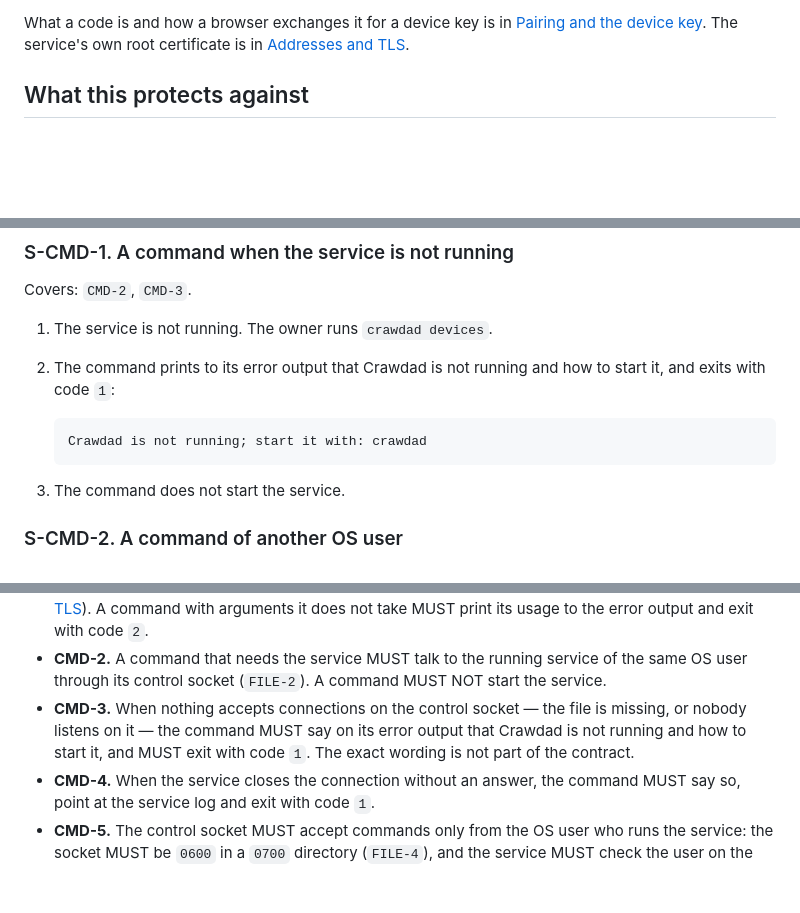
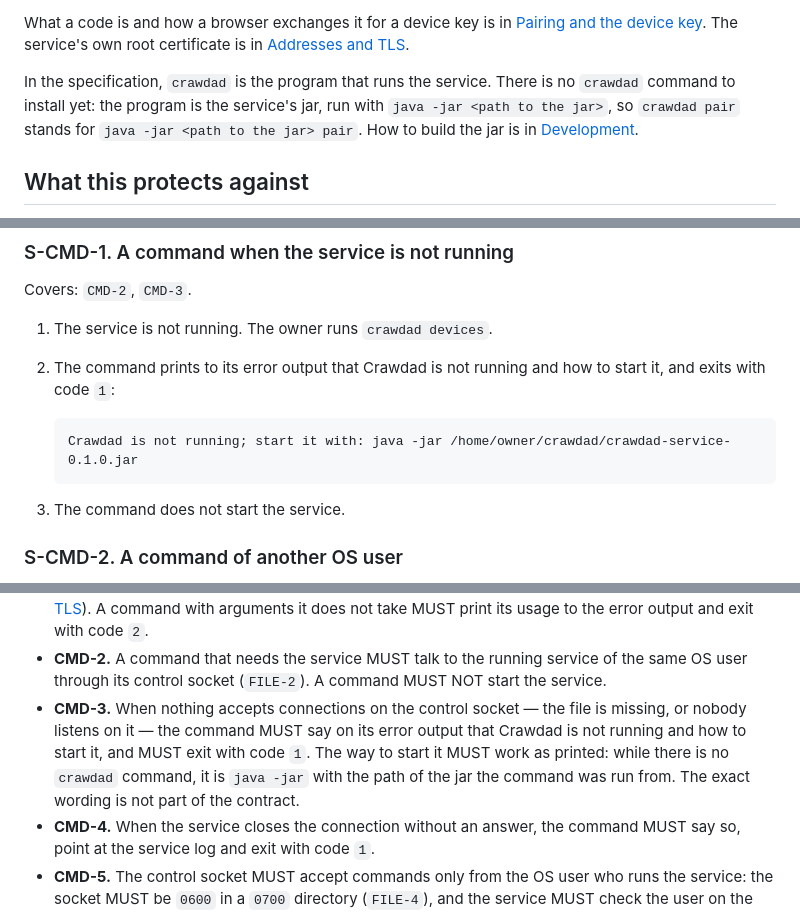
Before and after one commit to artemdbondarenko/crawdad, a Markdown page: specs/owner-commands.md, 3 parts joined by grey strips. GitHub-like rendering; blank space fills up the shorter version.

Commit message:
Remove the contradictions left in the specification
Co-Authored-By: Claude Opus 5.5 <noreply@anthropic.com>

````diff
--- a/specs/owner-commands.md
+++ b/specs/owner-commands.md
@@ -13,6 +13,11 @@ Areas of this file: `CMD` (reaching the service, who may use the commands, one s
 What a code is and how a browser exchanges it for a device key is in
 [Pairing and the device key](pairing.md). The service's own root certificate is in
 [Addresses and TLS](network.md).
+
+In the specification, `crawdad` is the program that runs the service. There is no `crawdad` command to
+install yet: the program is the service's jar, run with `java -jar <path to the jar>`, so
+`crawdad pair` stands for `java -jar <path to the jar> pair`. How to build the jar is in
+[Development](../docs/development.md).
 
 ## What this protects against
 
@@ -66,7 +71,7 @@ Covers: `CMD-2`, `CMD-3`.
    with code `1`:
 
    ```
-   Crawdad is not running; start it with: crawdad
+   Crawdad is not running; start it with: java -jar /home/owner/crawdad/crawdad-service-0.1.0.jar
    ```
 
 3. The command does not start the service.
@@ -304,7 +309,9 @@ Covers: `CA-5`.
   through its control socket (`FILE-2`). A command MUST NOT start the service.
 - **CMD-3.** When nothing accepts connections on the control socket — the file is missing, or nobody
   listens on it — the command MUST say on its error output that Crawdad is not running and how to
-  start it, and MUST exit with code `1`. The exact wording is not part of the contract.
+  start it, and MUST exit with code `1`. The way to start it MUST work as printed: while there is no
+  `crawdad` command, it is `java -jar` with the path of the jar the command was run from. The exact
+  wording is not part of the contract.
 - **CMD-4.** When the service closes the connection without an answer, the command MUST say so,
   point at the service log and exit with code `1`.
 - **CMD-5.** The control socket MUST accept commands only from the OS user who runs the service: the
````
Also changed, not shown: specs/conversation.md (+2 -9 lines).
